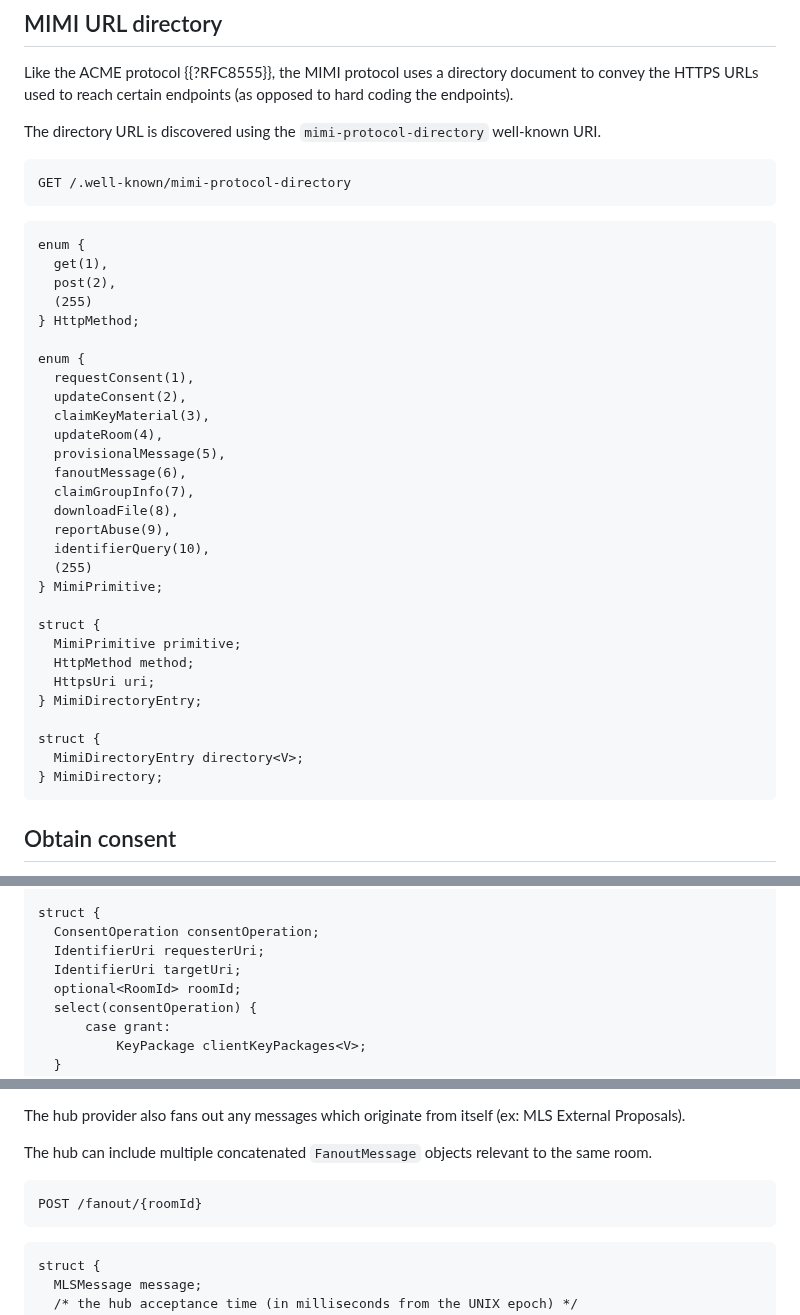
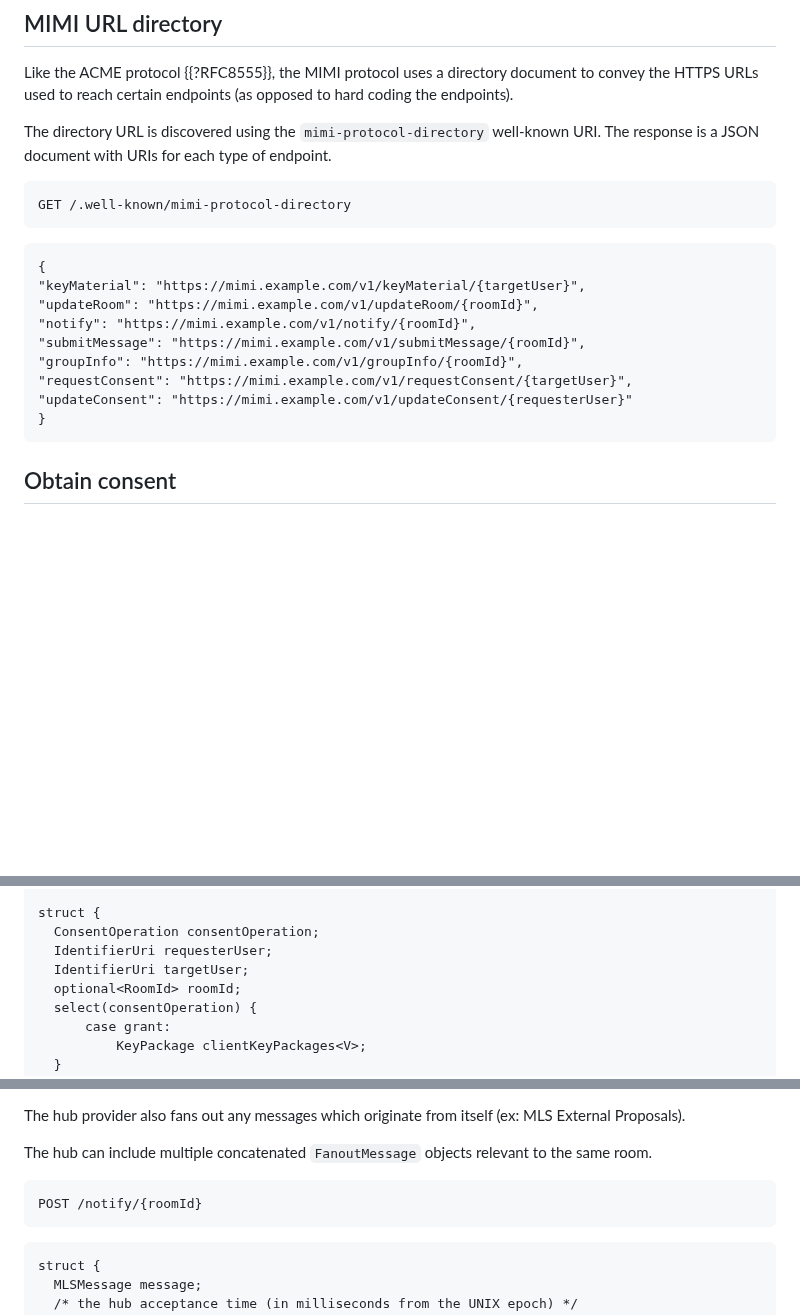
Before and after one commit to bifurcation/mimi-protocol, a Markdown page: draft-barnes-mimi-protocol.md, 3 parts joined by grey strips. GitHub-like rendering; blank space fills up the shorter version.

Commit message:
Update directory to use JSON format and consistent endpoint names.

```diff
--- a/draft-barnes-mimi-protocol.md
+++ b/draft-barnes-mimi-protocol.md
@@ -840,42 +840,22 @@ out of scope
 
 Like the ACME protocol {{?RFC8555}}, the MIMI protocol uses a directory document to convey the HTTPS URLs used to reach certain endpoints (as opposed to hard coding the endpoints).
 
-The directory URL is discovered using the `mimi-protocol-directory` well-known URI.
+The directory URL is discovered using the `mimi-protocol-directory` well-known URI. The response is a JSON document with URIs for each type of endpoint.
 
 ~~~
 GET /.well-known/mimi-protocol-directory
 ~~~
 
 ~~~
-enum {
-  get(1),
-  post(2),
-  (255)
-} HttpMethod;
-
-enum {
-  requestConsent(1),
-  updateConsent(2),
-  claimKeyMaterial(3),
-  updateRoom(4),
-  provisionalMessage(5),
-  fanoutMessage(6),
-  claimGroupInfo(7),
-  downloadFile(8),
-  reportAbuse(9),
-  identifierQuery(10),
-  (255)
-} MimiPrimitive;
-
-struct {
-  MimiPrimitive primitive;
-  HttpMethod method;
-  HttpsUri uri;
-} MimiDirectoryEntry;
-
-struct {
-  MimiDirectoryEntry directory<V>;
-} MimiDirectory;
+{
+"keyMaterial": "https://mimi.example.com/v1/keyMaterial/{targetUser}",
+"updateRoom": "https://mimi.example.com/v1/updateRoom/{roomId}",
+"notify": "https://mimi.example.com/v1/notify/{roomId}",
+"submitMessage": "https://mimi.example.com/v1/submitMessage/{roomId}",
+"groupInfo": "https://mimi.example.com/v1/groupInfo/{roomId}",
+"requestConsent": "https://mimi.example.com/v1/requestConsent/{targetUser}",
+"updateConsent": "https://mimi.example.com/v1/updateConsent/{requesterUser}"
+}
 ~~~
 
 ## Obtain consent
@@ -896,8 +876,8 @@ enum {
 
 struct {
   ConsentOperation consentOperation;
-  IdentifierUri requesterUri;
-  IdentifierUri targetUri;
+  IdentifierUri requesterUser;
+  IdentifierUri targetUser;
   optional<RoomId> roomId;
   select(consentOperation) {
       case grant:
@@ -1163,7 +1143,7 @@ The hub provider also fans out any messages which originate from itself (ex: MLS
 The hub can include multiple concatenated `FanoutMessage` objects relevant to the same room.
 
 ~~~
-POST /fanout/{roomId}
+POST /notify/{roomId}
 ~~~
 
 ~~~ tls
```
Also changed, not shown: other parts of draft-barnes-mimi-protocol.md (+3 -0 lines).
